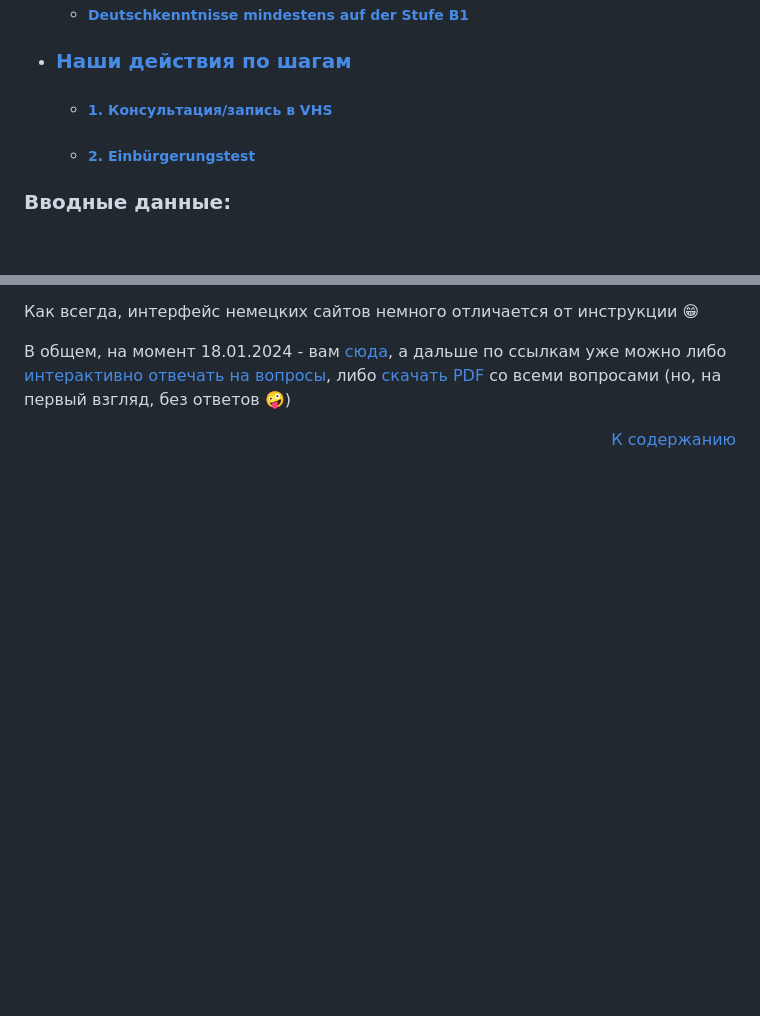
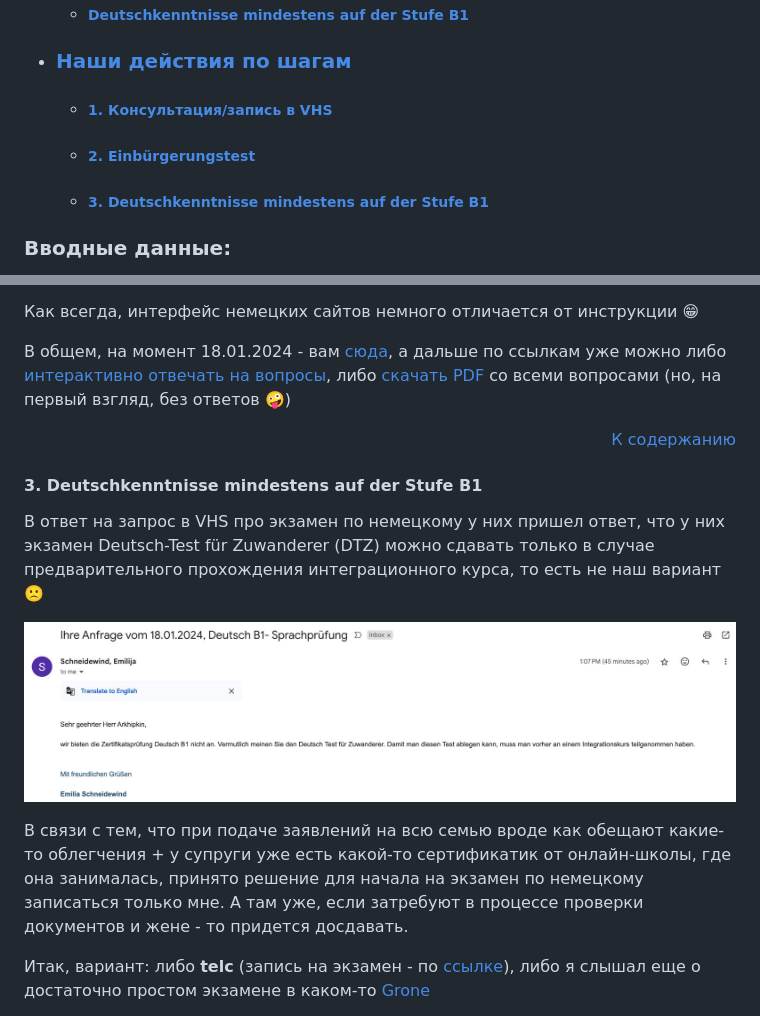
Before and after one commit to arkhipkin/arkhipkin.github.io, a Markdown page: 4_einbuergerung/main.md, 2 parts joined by grey strips. Rendered like a GitHub page; pictures changed too: 4_einbuergerung/vhs_kein_deutch.jpeg (added); blank space fills up the shorter version.

Commit message:
2024-19 - B1

```diff
--- a/4_einbuergerung/main.md
+++ b/4_einbuergerung/main.md
@@ -11,6 +11,7 @@
 - ### [Наши действия по шагам](#actions)
   - ##### [1. Консультация/запись в VHS](#vhs)
   - ##### [2. Einbürgerungstest](#einbuergerungstest)
+  - ##### [3. Deutschkenntnisse mindestens auf der Stufe B1](#b1_test)
 
 
 
@@ -115,3 +116,17 @@
 В общем, на момент 18.01.2024 - вам [сюда](https://www.bamf.de/DE/Themen/Integration/ZugewanderteTeilnehmende/OnlineTestcenter/online-testcenter-node.html#a_917922_0), а дальше по ссылкам уже можно либо [интерактивно отвечать на вопросы](https://oet.bamf.de/ords/oetut/f?p=514:1:0), либо [скачать PDF](https://www.bamf.de/SharedDocs/Anlagen/DE/Integration/Einbuergerung/gesamtfragenkatalog-lebenindeutschland.pdf?__blob=publicationFile&v=10) со всеми вопросами (но, на первый взгляд, без ответов 🤪)
 
 <p align='right'> <a href="#content"> К содержанию </a> </p>
+
+
+
+<a name="b1_test"/>
+
+#### 3. Deutschkenntnisse mindestens auf der Stufe B1
+В ответ на запрос в VHS про экзамен по немецкому у них пришел ответ, что у них экзамен Deutsch-Test für Zuwanderer (DTZ) можно сдавать только в случае предварительного прохождения интеграционного курса, то есть не наш вариант 🙁
+
+![](vhs_kein_deutch.jpeg)
+
+В связи с тем, что при подаче заявлений на всю семью вроде как обещают какие-то облегчения + у супруги уже есть какой-то сертификатик от онлайн-школы, где она занималась, принято решение для начала на экзамен по немецкому записаться только мне. А там уже, если затребуют в процессе проверки документов и жене - то придется досдавать.
+
+Итак, вариант: либо **telc** (запись на экзамен - по [ссылке](https://www.humboldt-institut.org/en/german-courses/exams/)), либо я слышал еще о достаточно простом экзамене в каком-то [Grone](https://www.grone.de/hier-finden-sie-uns/berlin/)
+
```
Also changed, not shown: other parts of 4_einbuergerung/main.md (+1 -0 lines).
